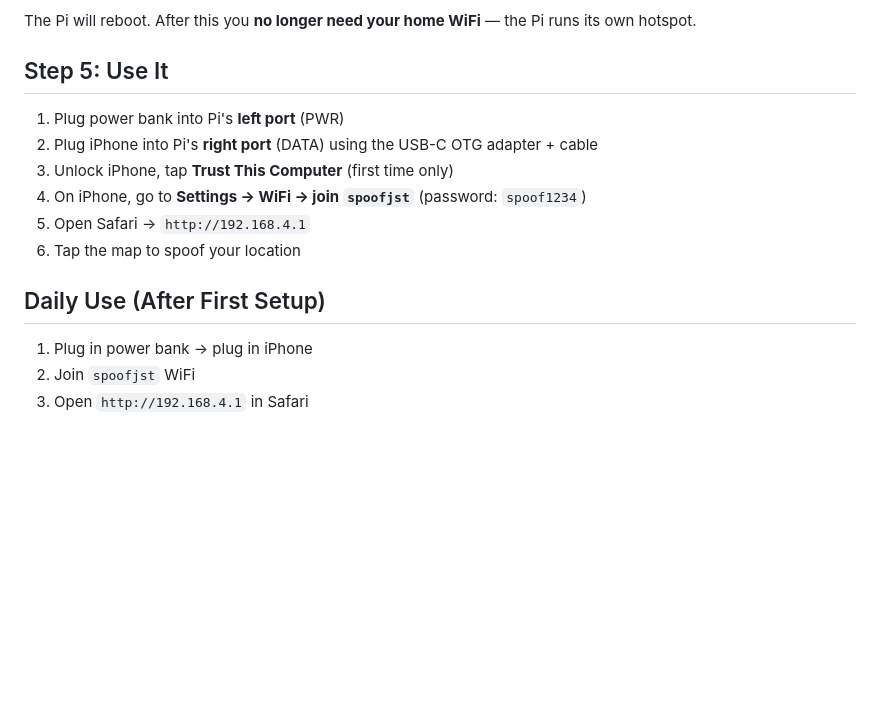
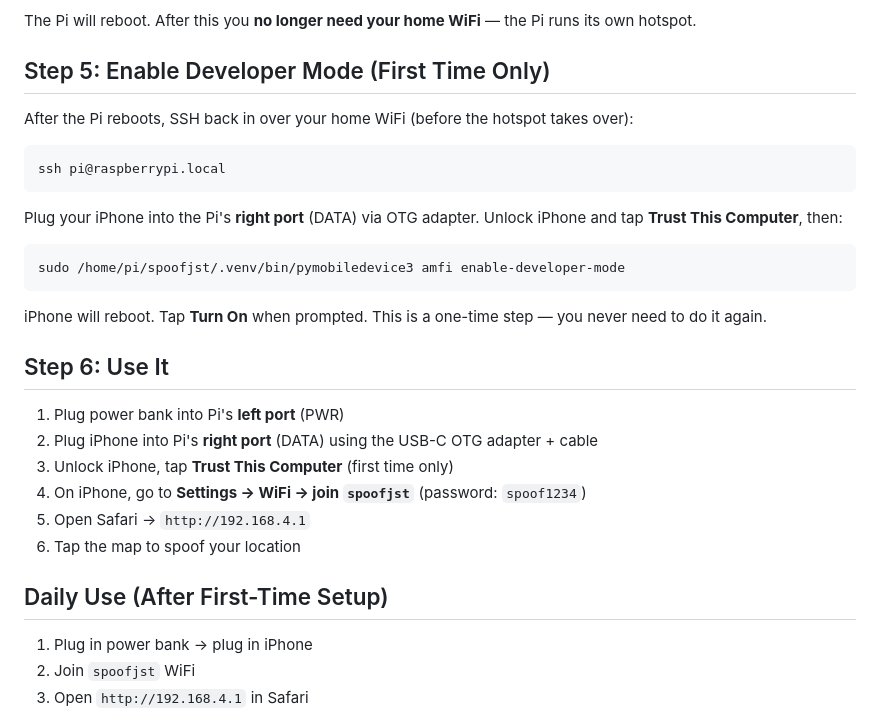
Before and after one commit to ja1dev/spoofjst, a Markdown page: SETUP.md, the part around the change. Rendered like a GitHub page; blank space fills up the shorter version.

Commit message:
Add Pi-specific Developer Mode setup step
Shows how to enable Developer Mode from the Pi via pymobiledevice3
without needing Xcode or a Mac.

https://claude.ai/code/session_012fmrwFSWHt4DB7qB9Bij5k

````diff
--- a/SETUP.md
+++ b/SETUP.md
@@ -106,7 +106,23 @@ The setup script installs everything automatically:
 
 The Pi will reboot. After this you **no longer need your home WiFi** — the Pi runs its own hotspot.
 
-## Step 5: Use It
+## Step 5: Enable Developer Mode (First Time Only)
+
+After the Pi reboots, SSH back in over your home WiFi (before the hotspot takes over):
+
+```bash
+ssh pi@raspberrypi.local
+```
+
+Plug your iPhone into the Pi's **right port** (DATA) via OTG adapter. Unlock iPhone and tap **Trust This Computer**, then:
+
+```bash
+sudo /home/pi/spoofjst/.venv/bin/pymobiledevice3 amfi enable-developer-mode
+```
+
+iPhone will reboot. Tap **Turn On** when prompted. This is a one-time step — you never need to do it again.
+
+## Step 6: Use It
 
 1. Plug power bank into Pi's **left port** (PWR)
 2. Plug iPhone into Pi's **right port** (DATA) using the USB-C OTG adapter + cable
@@ -115,7 +131,7 @@ The Pi will reboot. After this you **no longer need your home WiFi** — the Pi
 5. Open Safari → `http://192.168.4.1`
 6. Tap the map to spoof your location
 
-## Daily Use (After First Setup)
+## Daily Use (After First-Time Setup)
 
 1. Plug in power bank → plug in iPhone
 2. Join `spoofjst` WiFi
````
